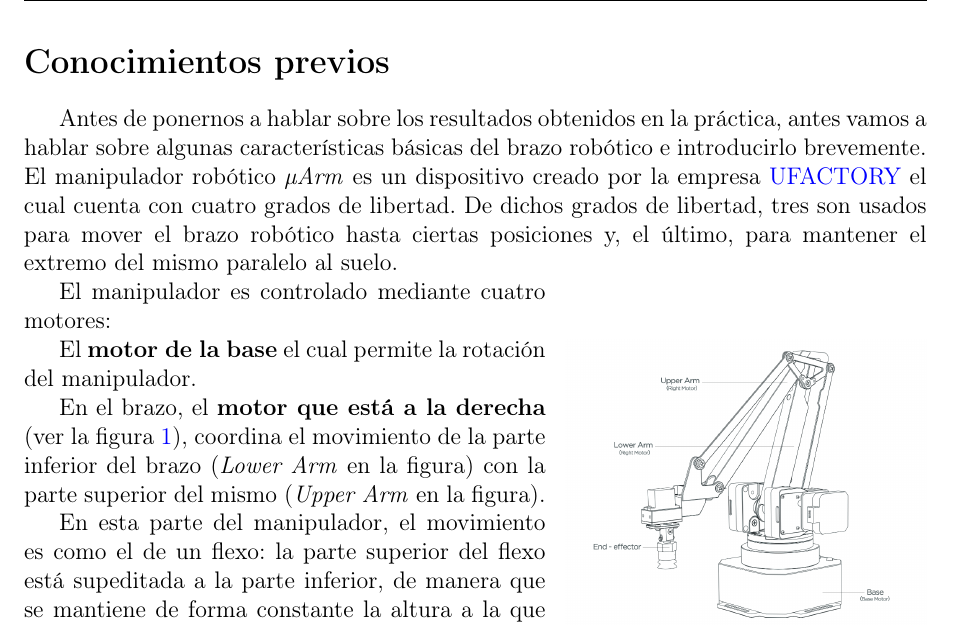
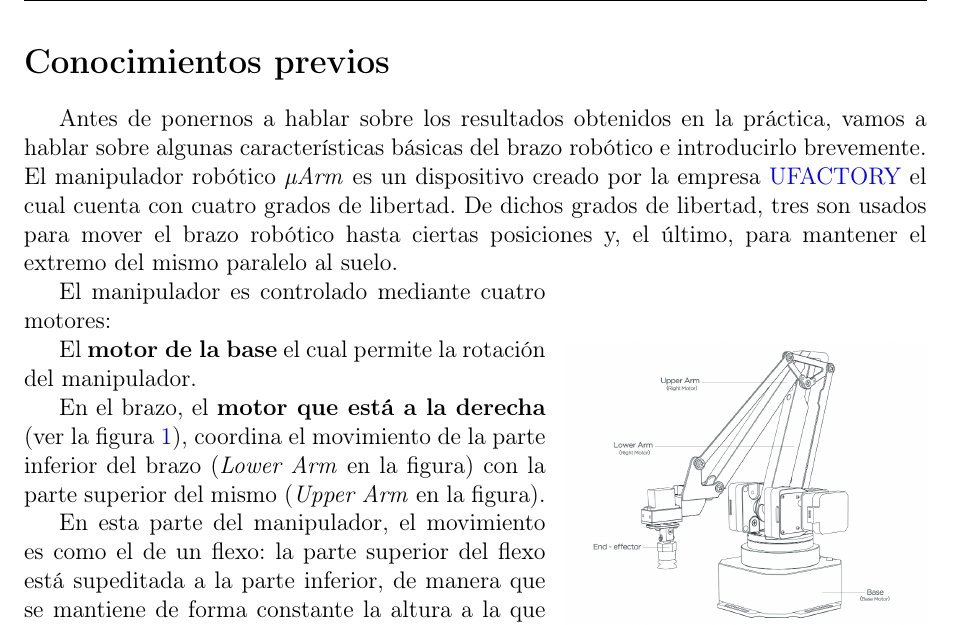
Before and after one commit to pArm-TFG/pArm-configurator, a LaTeX document (docs/memory/memory.tex): part of page 2 of 17, cut so that both start at the same text. Compiled offline with pdfLaTeX.

Commit message:
Updated memory

```diff
--- a/docs/memory/memory.tex
+++ b/docs/memory/memory.tex
@@ -99,7 +99,7 @@
 \label{sec:previous_knowledge}
 
 Antes de ponernos a hablar sobre los resultados obtenidos en la práctica,
-antes vamos a hablar sobre algunas características básicas del brazo robótico e
+vamos a hablar sobre algunas características básicas del brazo robótico e
 introducirlo brevemente.
 El manipulador robótico \emph{{\textmu}Arm} es un dispositivo creado por la empresa
 \href{https://www.ufactory.cc/#/}{UFACTORY} el cual cuenta con cuatro grados de libertad.
```
